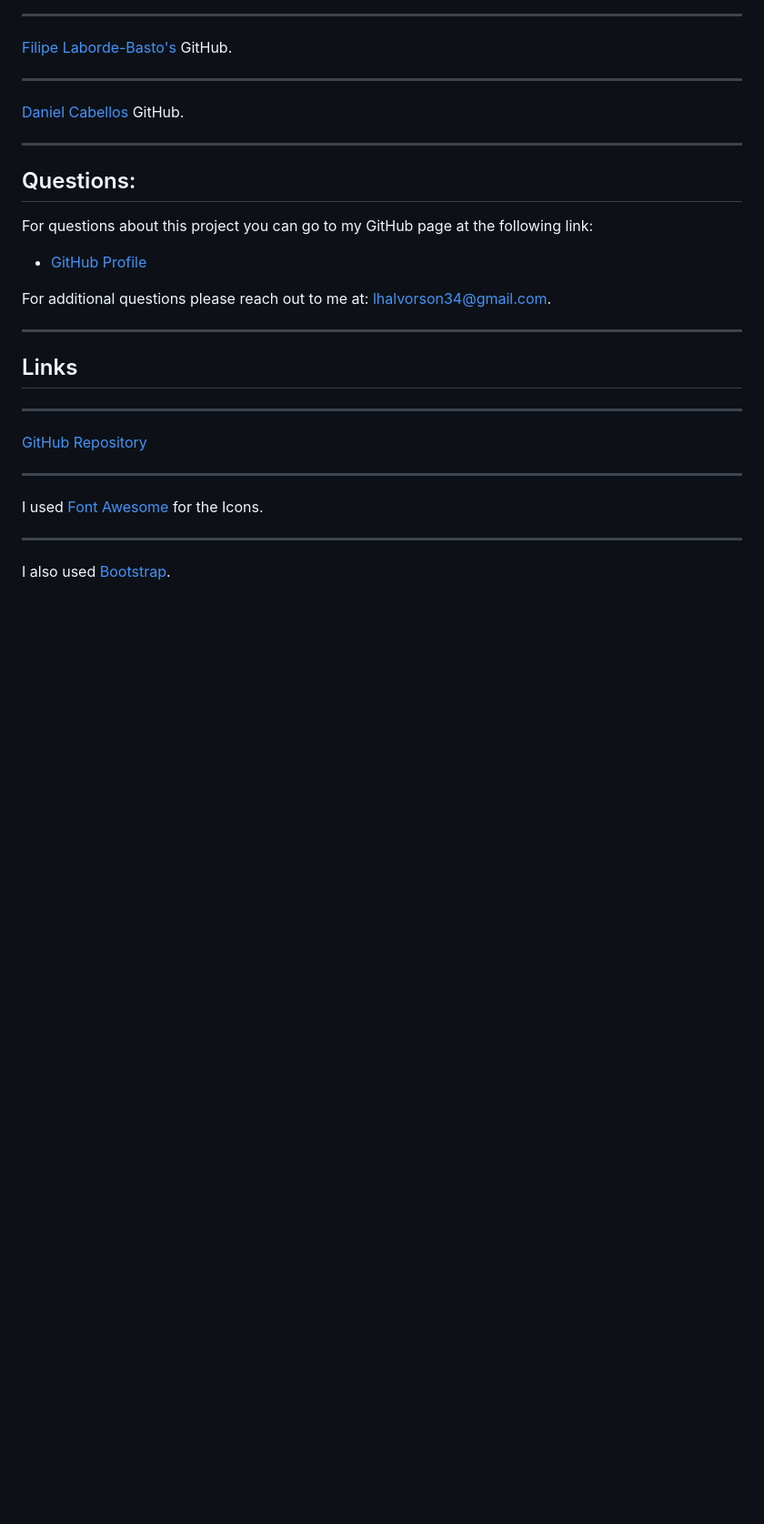
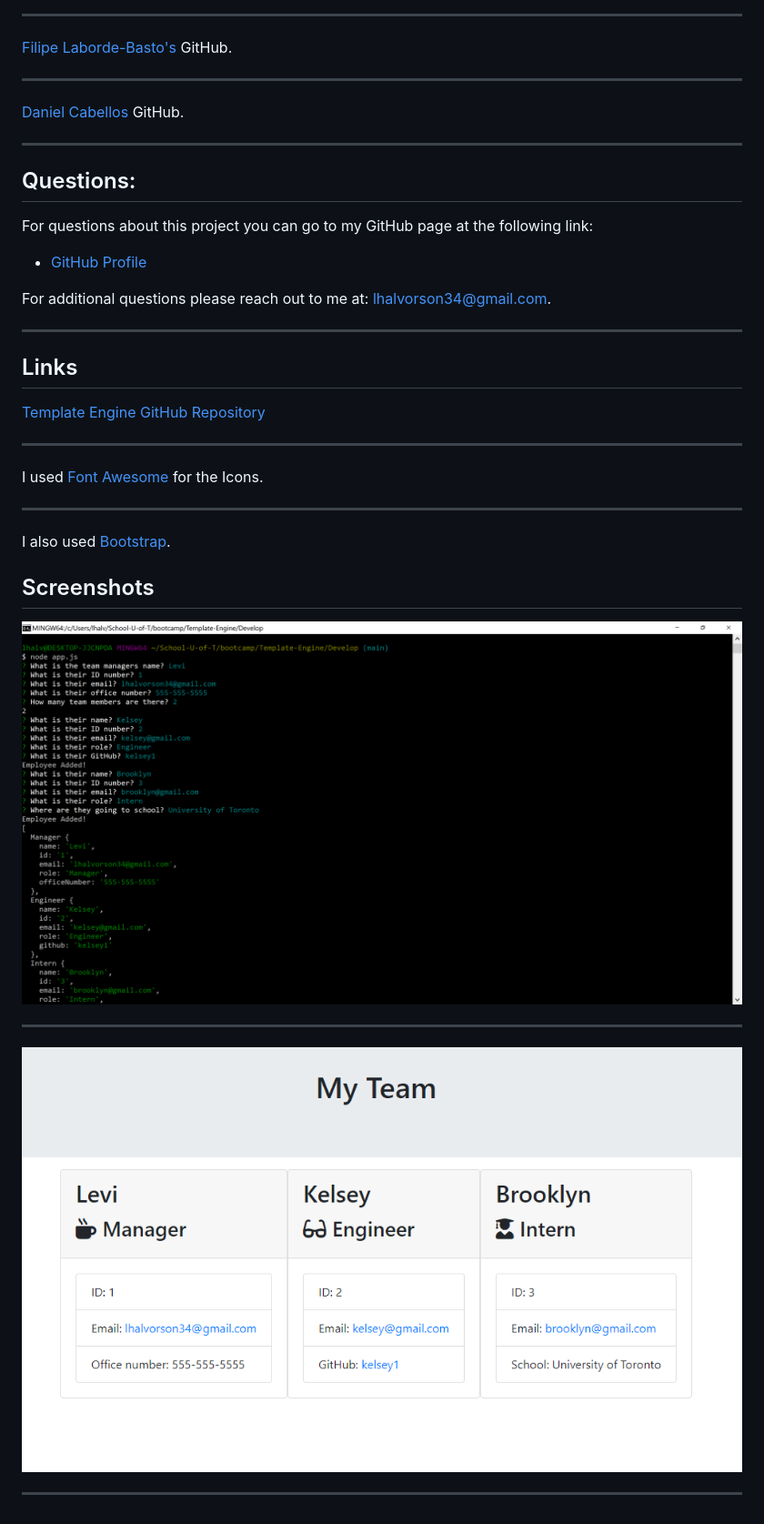
Before and after one commit to Halvosaurus34/Template-Engine, a Markdown page: README.md, the part around the change printed below. Shown: that part at 91% size. Drawn GitHub-style; pictures changed too: Develop/assets/HTMLscreenshot.PNG (added), Develop/assets/screenshot.PNG (added); blank space fills up the shorter version.

Commit message:
added screenshot and changed readme

```diff
--- a/README.md
+++ b/README.md
@@ -36,9 +36,7 @@ For additional questions please reach out to me at: lhalvorson34@gmail.com.
 
 ## Links
 
----
-
-[GitHub Repository](https://github.com/Halvosaurus34/Template-Engine)
+[Template Engine GitHub Repository](https://github.com/Halvosaurus34/Template-Engine)
 
 ---
 
@@ -47,3 +45,13 @@ I used [Font Awesome](https://fontawesome.com/) for the Icons.
 ---
 
 I also used [Bootstrap](https://getbootstrap.com/).
+
+## Screenshots
+
+![Website Screenshot](./Develop/assets/screenshot.PNG)
+
+---
+
+![Website Screenshot](./Develop/assets/HTMLscreenshot.PNG)
+
+---
```
Also changed, not shown: other parts of README.md (+2 -2 lines), 1 other file.
